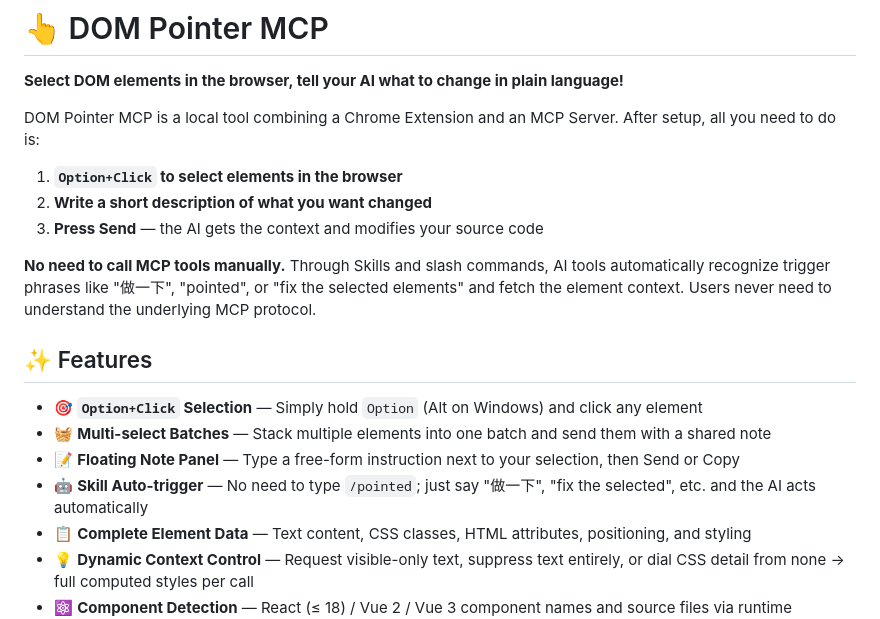
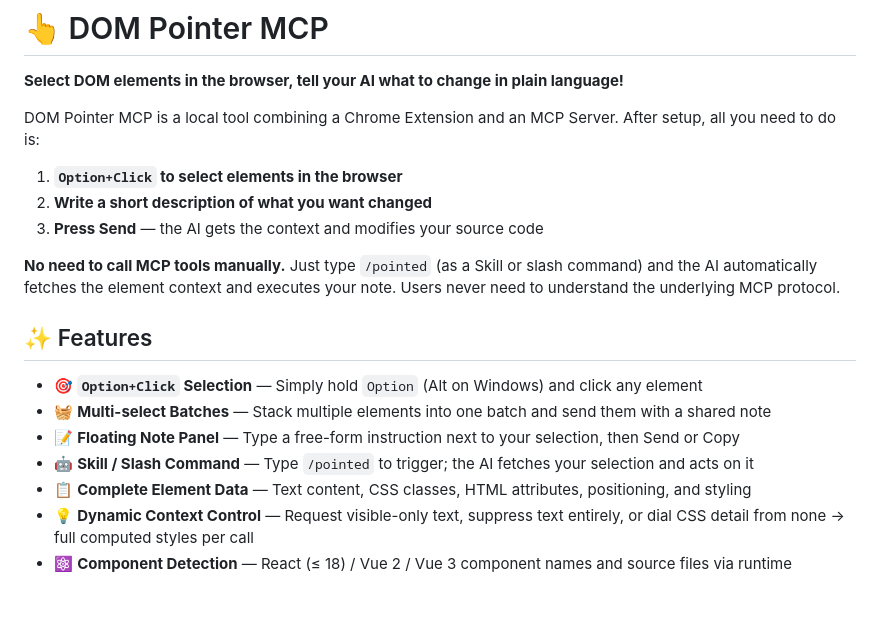
Before and after one commit to ymxfl/dom-pointer-mcp, a Markdown page: README.en.md, the part around one of its changes. Rendered like a GitHub page; blank space fills up the shorter version.

```diff
--- a/README.en.md
+++ b/README.en.md
@@ -18,14 +18,14 @@ DOM Pointer MCP is a local tool combining a Chrome Extension and an MCP Server.
 2. **Write a short description of what you want changed**
 3. **Press Send** — the AI gets the context and modifies your source code
 
-**No need to call MCP tools manually.** Through Skills and slash commands, AI tools automatically recognize trigger phrases like "做一下", "pointed", or "fix the selected elements" and fetch the element context. Users never need to understand the underlying MCP protocol.
+**No need to call MCP tools manually.** Just type `/pointed` (as a Skill or slash command) and the AI automatically fetches the element context and executes your note. Users never need to understand the underlying MCP protocol.
 
 ## ✨ Features
 
 - 🎯 **`Option+Click` Selection** — Simply hold `Option` (Alt on Windows) and click any element
 - 🧺 **Multi-select Batches** — Stack multiple elements into one batch and send them with a shared note
 - 📝 **Floating Note Panel** — Type a free-form instruction next to your selection, then Send or Copy
-- 🤖 **Skill Auto-trigger** — No need to type `/pointed`; just say "做一下", "fix the selected", etc. and the AI acts automatically
+- 🤖 **Skill / Slash Command** — Type `/pointed` to trigger; the AI fetches your selection and acts on it
 - 📋 **Complete Element Data** — Text content, CSS classes, HTML attributes, positioning, and styling
 - 💡 **Dynamic Context Control** — Request visible-only text, suppress text entirely, or dial CSS detail from none → full computed styles per call
 - ⚛️ **Component Detection** — React (≤ 18) / Vue 2 / Vue 3 component names and source files via runtime introspection (experimental)
```
Also changed, not shown: other parts of README.en.md (+15 -21 lines), README.md (+17 -23 lines).
